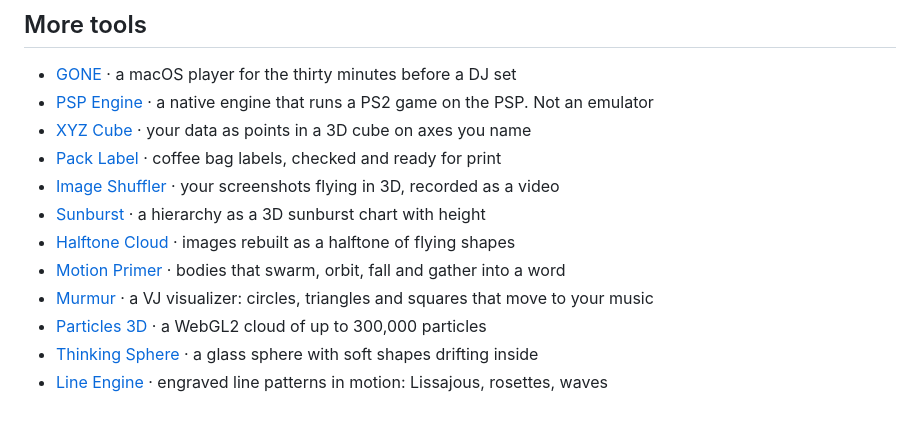
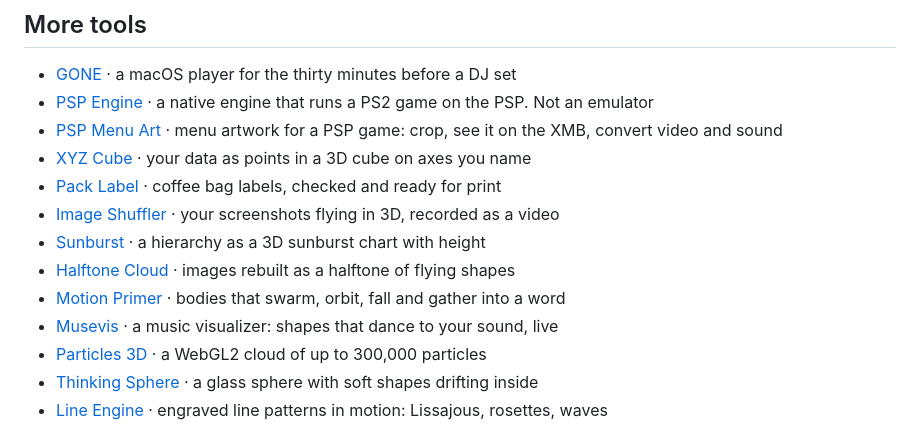
Before and after one commit to robvagin/particle-dance, a Markdown page: README.md, the part around the change. Rendered like a GitHub page.

Commit message:
README: more tools list (Musevis, PSP Menu Art)
Co-Authored-By: Claude Opus 5.5 <noreply@anthropic.com>

```diff
--- a/README.md
+++ b/README.md
@@ -47,13 +47,14 @@ Take it if you want it.
 
 - [GONE](https://github.com/robvagin/gone-player) · a macOS player for the thirty minutes before a DJ set
 - [PSP Engine](https://github.com/robvagin/shar-psp-engine) · a native engine that runs a PS2 game on the PSP. Not an emulator
+- [PSP Menu Art](https://github.com/robvagin/psp-game-preview-crop) · menu artwork for a PSP game: crop, see it on the XMB, convert video and sound
 - [XYZ Cube](https://github.com/robvagin/xyz-cube) · your data as points in a 3D cube on axes you name
 - [Pack Label](https://github.com/robvagin/pack-label) · coffee bag labels, checked and ready for print
 - [Image Shuffler](https://github.com/robvagin/image-shuffler) · your screenshots flying in 3D, recorded as a video
 - [Sunburst](https://github.com/robvagin/sunburst) · a hierarchy as a 3D sunburst chart with height
 - [Halftone Cloud](https://github.com/robvagin/halftone-cloud) · images rebuilt as a halftone of flying shapes
 - [Motion Primer](https://github.com/robvagin/motion-primer) · bodies that swarm, orbit, fall and gather into a word
-- [Murmur](https://github.com/robvagin/murmur-vj) · a VJ visualizer: circles, triangles and squares that move to your music
+- [Musevis](https://github.com/robvagin/musevis) · a music visualizer: shapes that dance to your sound, live
 - [Particles 3D](https://github.com/robvagin/particles-3d) · a WebGL2 cloud of up to 300,000 particles
 - [Thinking Sphere](https://github.com/robvagin/thinking-sphere) · a glass sphere with soft shapes drifting inside
 - [Line Engine](https://github.com/robvagin/line-engine) · engraved line patterns in motion: Lissajous, rosettes, waves
```
